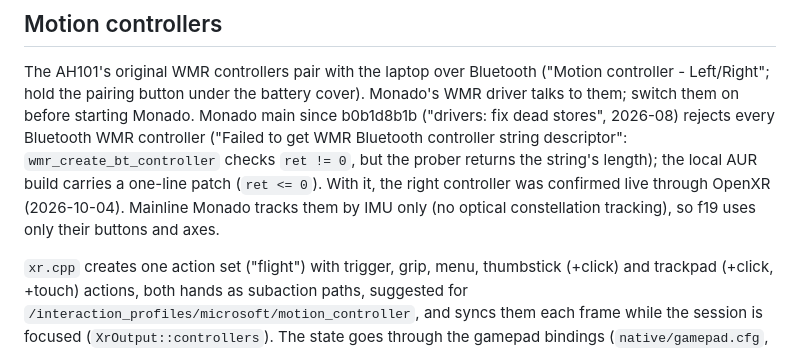
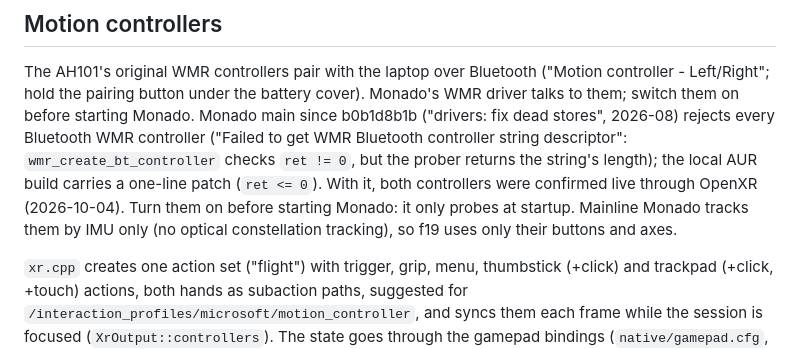
Before and after one commit to crinkelitehttps/f19-vibes, a Markdown page: docs/vr.md, the part around the change. Rendered like a GitHub page.

Commit message:
docs: both WMR controllers confirmed live
Co-Authored-By: Claude Opus 5.5 <noreply@anthropic.com>

```diff
--- a/docs/vr.md
+++ b/docs/vr.md
@@ -142,8 +142,9 @@ starting Monado. Monado main since b0b1d8b1b ("drivers: fix dead stores",
 2026-08) rejects every Bluetooth WMR controller ("Failed to get WMR
 Bluetooth controller string descriptor": `wmr_create_bt_controller`
 checks `ret != 0`, but the prober returns the string's length); the local
-AUR build carries a one-line patch (`ret <= 0`). With it, the right
-controller was confirmed live through OpenXR (2026-10-04). Mainline Monado tracks them by IMU only (no optical
+AUR build carries a one-line patch (`ret <= 0`). With it, both
+controllers were confirmed live through OpenXR (2026-10-04). Turn them on
+before starting Monado: it only probes at startup. Mainline Monado tracks them by IMU only (no optical
 constellation tracking), so f19 uses only their buttons and axes.
 
 `xr.cpp` creates one action set ("flight") with trigger, grip, menu,
```
Also changed, not shown: docs/native-port.md (+1 -1 lines).
